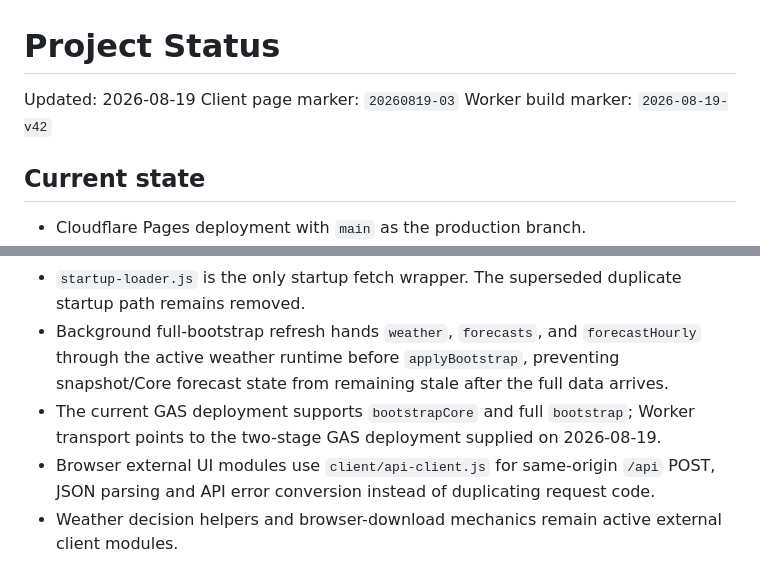
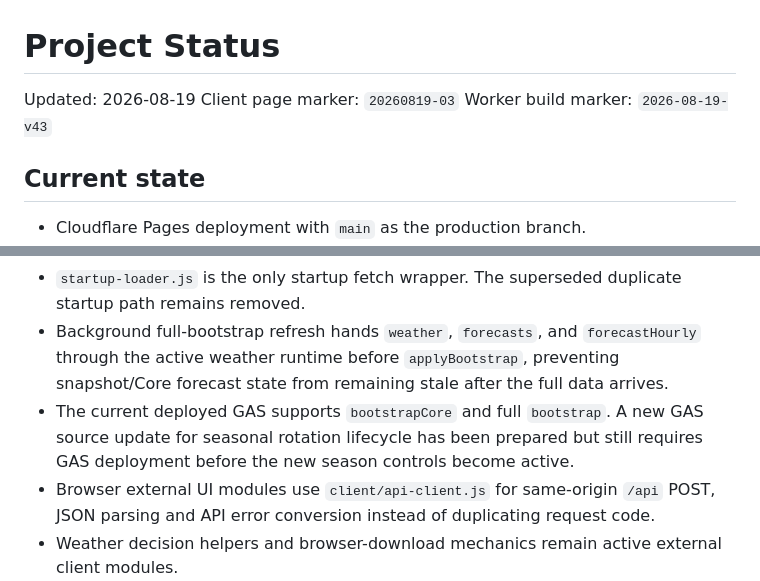
Before and after one commit to S-e-cmd/plant-diary, a Markdown page: docs/PROJECT_STATUS.md, 2 parts joined by grey strips. Rendered like a GitHub page.

```diff
--- a/docs/PROJECT_STATUS.md
+++ b/docs/PROJECT_STATUS.md
@@ -2,7 +2,7 @@
 
 Updated: 2026-08-19
 Client page marker: `20260819-03`
-Worker build marker: `2026-08-19-v42`
+Worker build marker: `2026-08-19-v43`
 
 ## Current state
 
@@ -15,7 +15,7 @@ Worker build marker: `2026-08-19-v42`
 - Logs bypasses partial startup data and performs a full bootstrap immediately. Later manual Sync requests also perform full bootstrap.
 - `startup-loader.js` is the only startup fetch wrapper. The superseded duplicate startup path remains removed.
 - Background full-bootstrap refresh hands `weather`, `forecasts`, and `forecastHourly` through the active weather runtime before `applyBootstrap`, preventing snapshot/Core forecast state from remaining stale after the full data arrives.
-- The current GAS deployment supports `bootstrapCore` and full `bootstrap`; Worker transport points to the two-stage GAS deployment supplied on 2026-08-19.
+- The current deployed GAS supports `bootstrapCore` and full `bootstrap`. A new GAS source update for seasonal rotation lifecycle has been prepared but still requires GAS deployment before the new season controls become active.
 - Browser external UI modules use `client/api-client.js` for same-origin `/api` POST, JSON parsing and API error conversion instead of duplicating request code.
 - Weather decision helpers and browser-download mechanics remain active external client modules.
 - Log processing is active runtime code: `log-date-utils.js` / `log-list-utils.js` own pure operations and `log-runtime.js` owns state-bound range, timing, filtering, sorting and pagination.
```
Also changed, not shown: other parts of docs/PROJECT_STATUS.md (+20 -8 lines).
